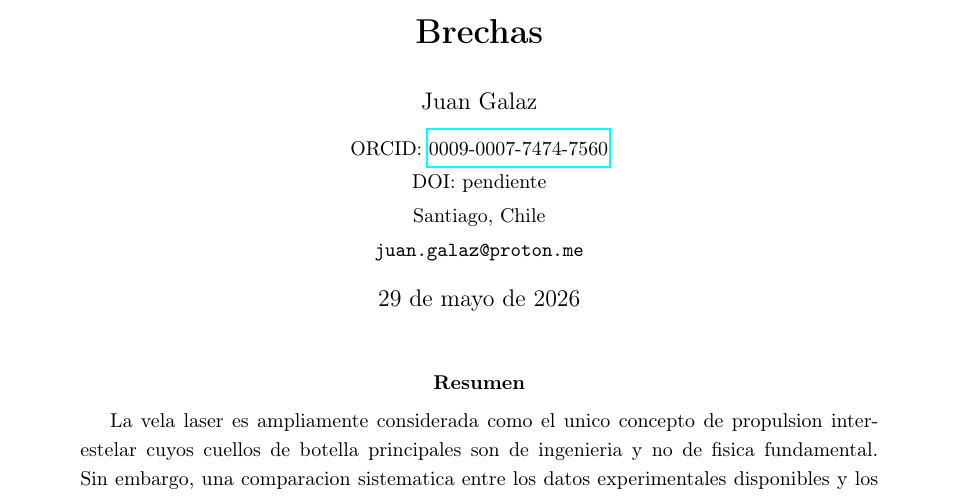
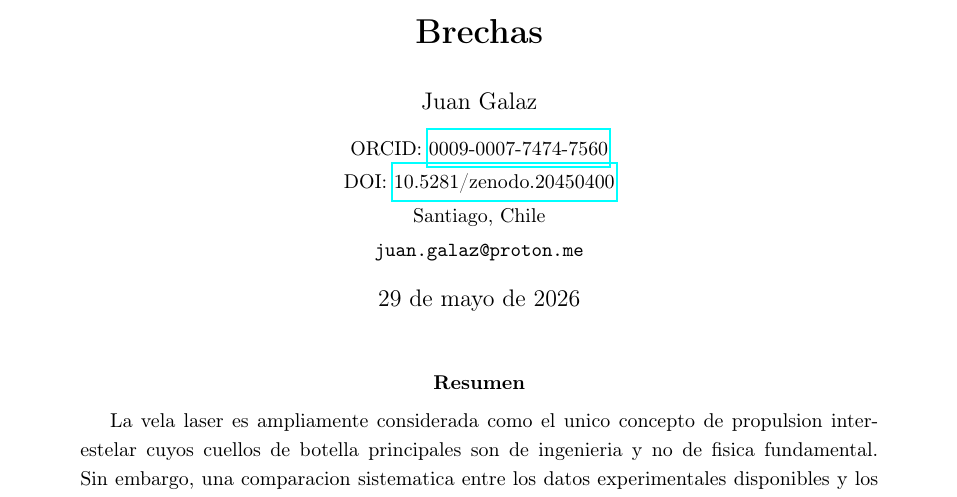
Before and after one commit to CienciaEstelar/beam-riding-gap, a LaTeX paper (output/PAPER_BEAM_RIDING.tex): part of page 1 of 9, cut so that both start at the same text. Compiled offline with pdfLaTeX.

Commit message:
v1.0.1: DOI Zenodo en PDF (10.5281/zenodo.20450400)

```diff
--- a/output/PAPER_BEAM_RIDING.tex
+++ b/output/PAPER_BEAM_RIDING.tex
@@ -24,7 +24,7 @@
 \title{{\bfseries Fundamentos Experimentales para la Propulsion Interestelar por Vela Laser: Un Analisis Critico de Brechas}}
 \author{Juan Galaz\\[2mm]
 \small ORCID: \href{https://orcid.org/0009-0007-7474-7560}{0009-0007-7474-7560}\\
-\small DOI: pendiente\\
+\small DOI: \href{https://doi.org/10.5281/zenodo.20450400}{10.5281/zenodo.20450400}\\
 \small Santiago, Chile\\
 \small \texttt{juan.galaz@proton.me}}
 \date{29 de mayo de 2026}
```
Also changed, not shown: output/PAPER_BEAM_RIDING.pdf.
